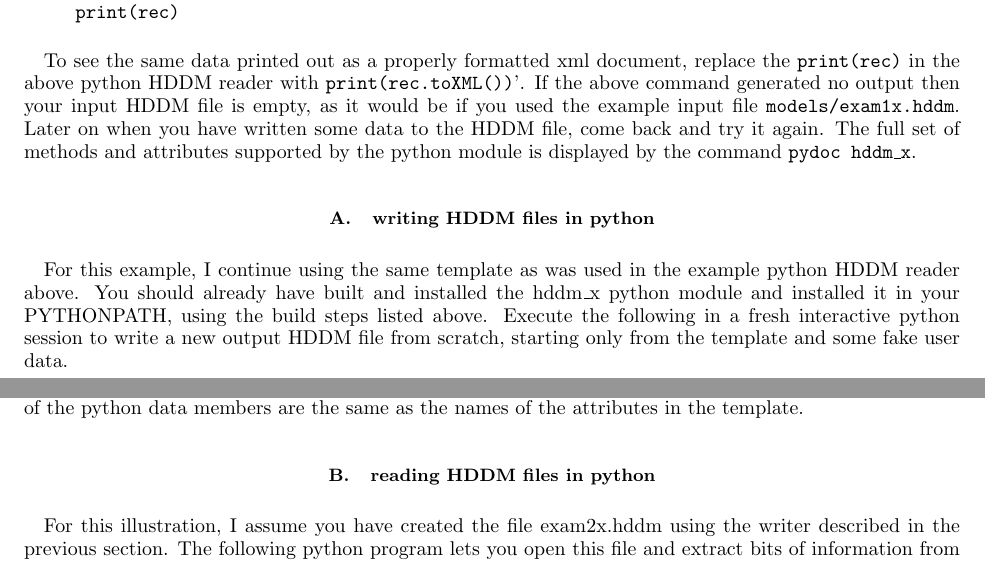
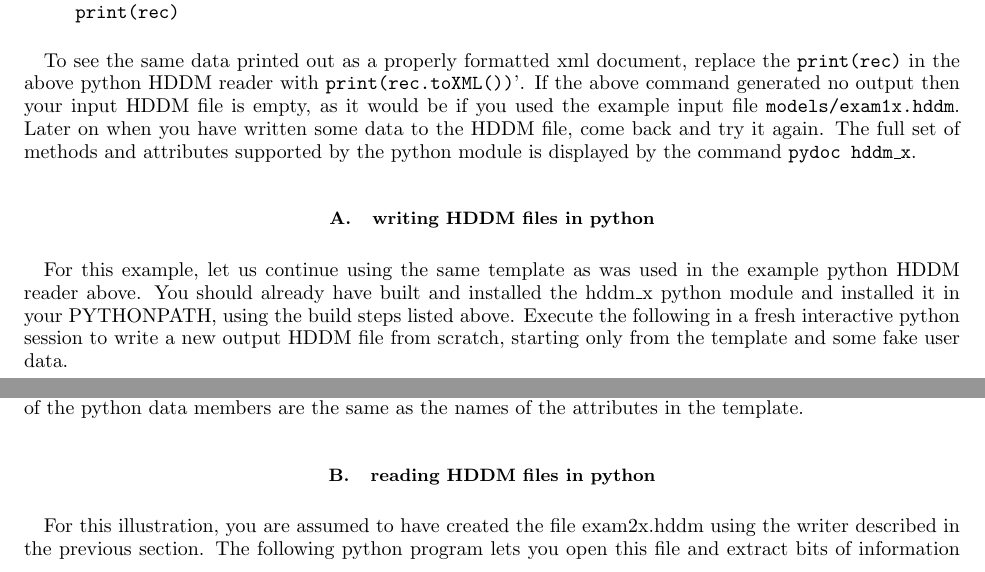
Before and after one commit to rjones30/HDDM, a LaTeX paper (doc/users_guide/guide.tex): two parts of pages 3 and 4 of 14, joined at a grey line, cut so that both start at the same text. Compiled offline with pdfLaTeX.

Commit message:
* removed the first person singular [rtj]

```diff
--- a/doc/users_guide/guide.tex
+++ b/doc/users_guide/guide.tex
@@ -378,7 +378,7 @@ the command \texttt{pydoc hddm\_x}.
 
 \subsection{writing HDDM files in python}
 
-For this example, I continue using the same template as was used in the
+For this example, let us continue using the same template as was used in the
 example python HDDM reader above. You should already have built and installed
 the hddm\_x python module and installed it in your PYTHONPATH, using the build
 steps listed above. Execute the following in a fresh interactive python session
@@ -458,7 +458,7 @@ names of the attributes in the template.
 
 \subsection{reading HDDM files in python}
 
-For this illustration, I assume you have created the file exam2x.hddm using
+For this illustration, you are assumed to have created the file exam2x.hddm using
 the writer described in the previous section. The following python program
 lets you open this file and extract bits of information from the first record,
 writing a summary report at the end. Of course, in actual practice, a HDDM
```
Also changed, not shown: doc/users_guide.pdf, doc/users_guide/guide.pdf.
